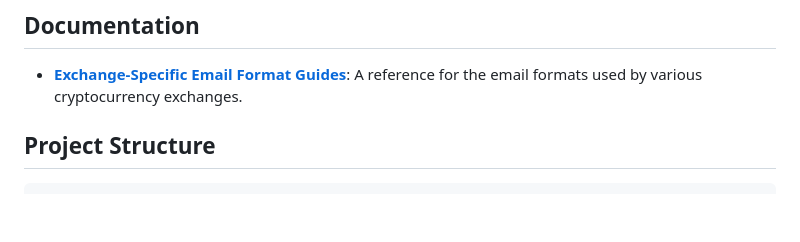
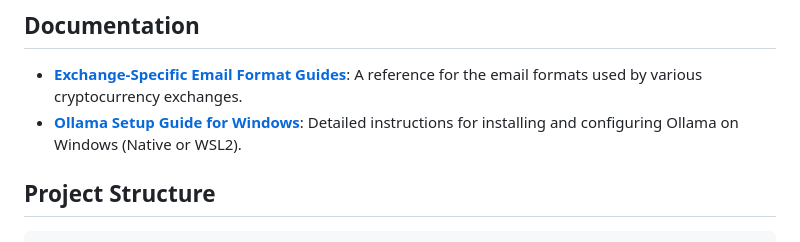
Before and after one commit to username-anthony-is-not-available/digital-asset-purchase-harvester, a Markdown page: README.md, the part around the change. Drawn GitHub-style; blank space fills up the shorter version.

```diff
--- a/README.md
+++ b/README.md
@@ -209,6 +209,7 @@ export DAP_OPENAI_API_KEY="your-openai-api-key"
 ## Documentation
 
 - **[Exchange-Specific Email Format Guides](docs/EXCHANGE_FORMATS.md)**: A reference for the email formats used by various cryptocurrency exchanges.
+- **[Ollama Setup Guide for Windows](docs/OLLAMA_SETUP_WINDOWS.md)**: Detailed instructions for installing and configuring Ollama on Windows (Native or WSL2).
 
 ## Project Structure
 
```
Also changed, not shown: docs/OLLAMA_SETUP_WINDOWS.md (added, +120 -0 lines).
